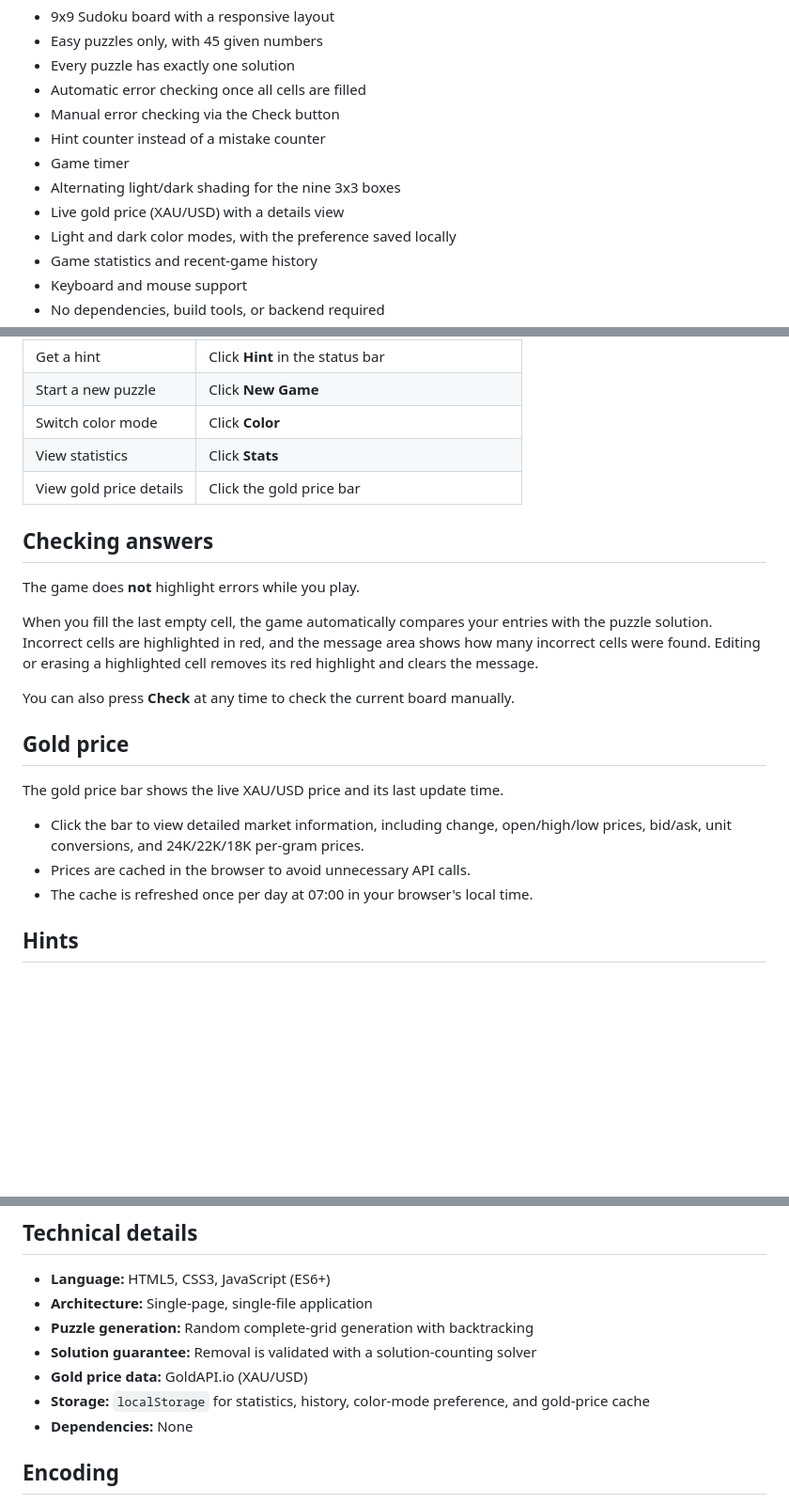
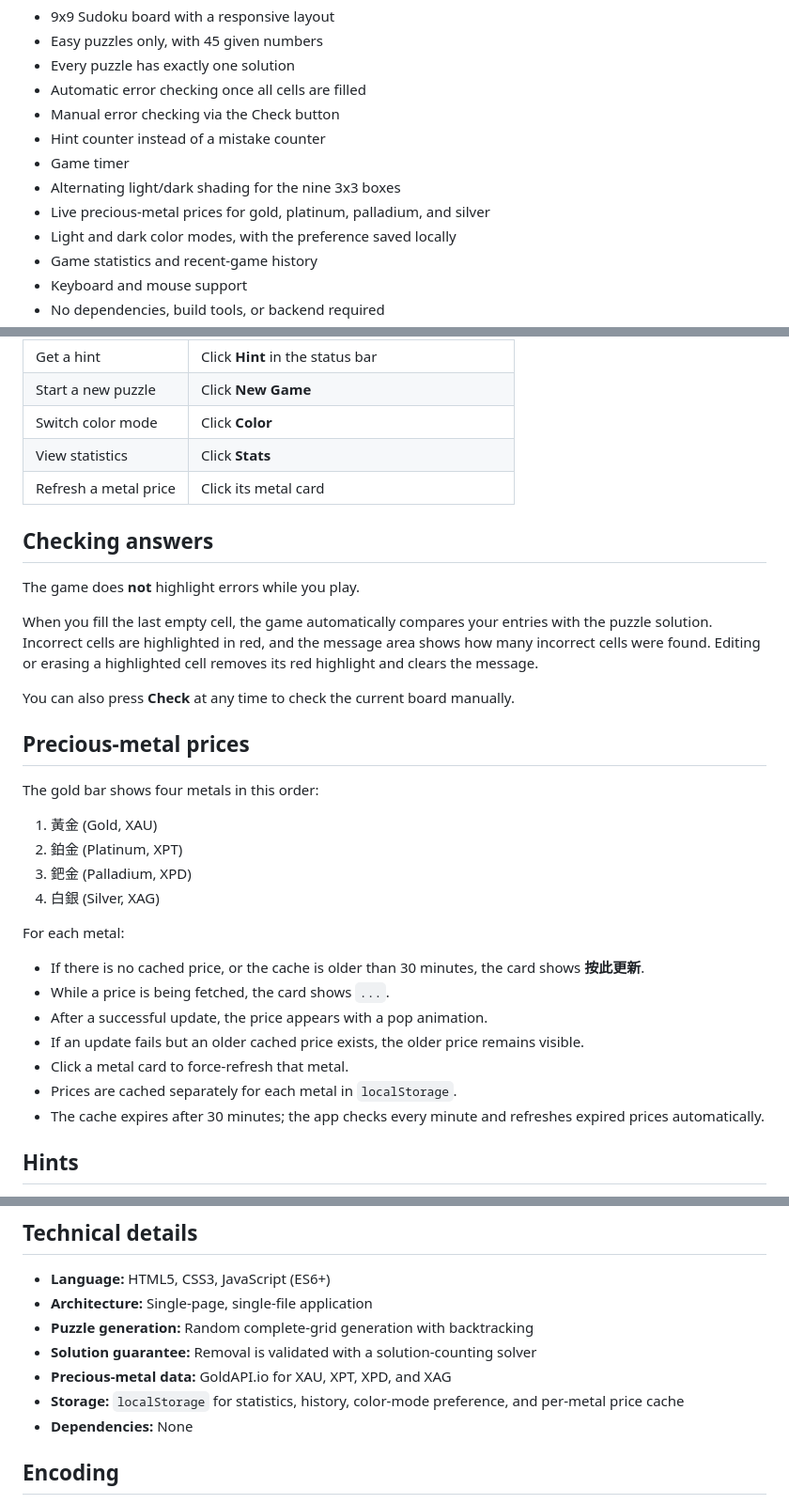
Before and after one commit to makinggit/sudoku-html5-game, a Markdown page: README.md, 3 parts joined by grey strips. Shown at 94% size. Drawn GitHub-style; blank space fills up the shorter version.

Commit message:
docs: update README for four metals, 30-minute cache, and CI guards

```diff
--- a/README.md
+++ b/README.md
@@ -16,7 +16,7 @@ https://makinggit.github.io/sudoku-html5-game/
 - Hint counter instead of a mistake counter
 - Game timer
 - Alternating light/dark shading for the nine 3x3 boxes
-- Live gold price (XAU/USD) with a details view
+- Live precious-metal prices for gold, platinum, palladium, and silver
 - Light and dark color modes, with the preference saved locally
 - Game statistics and recent-game history
 - Keyboard and mouse support
@@ -44,7 +44,7 @@ https://makinggit.github.io/sudoku-html5-game/
 | Start a new puzzle | Click **New Game** |
 | Switch color mode | Click **Color** |
 | View statistics | Click **Stats** |
-| View gold price details | Click the gold price bar |
+| Refresh a metal price | Click its metal card |
 
 ## Checking answers
 
@@ -54,13 +54,24 @@ When you fill the last empty cell, the game automatically compares your entries
 
 You can also press **Check** at any time to check the current board manually.
 
-## Gold price
+## Precious-metal prices
 
-The gold price bar shows the live XAU/USD price and its last update time.
+The gold bar shows four metals in this order:
 
-- Click the bar to view detailed market information, including change, open/high/low prices, bid/ask, unit conversions, and 24K/22K/18K per-gram prices.
-- Prices are cached in the browser to avoid unnecessary API calls.
-- The cache is refreshed once per day at 07:00 in your browser's local time.
+1. 黃金 (Gold, XAU)
+2. 鉑金 (Platinum, XPT)
+3. 鈀金 (Palladium, XPD)
+4. 白銀 (Silver, XAG)
+
+For each metal:
+
+- If there is no cached price, or the cache is older than 30 minutes, the card shows **按此更新**.
+- While a price is being fetched, the card shows `...`.
+- After a successful update, the price appears with a pop animation.
+- If an update fails but an older cached price exists, the older price remains visible.
+- Click a metal card to force-refresh that metal.
+- Prices are cached separately for each metal in `localStorage`.
+- The cache expires after 30 minutes; the app checks every minute and refreshes expired prices automatically.
 
 ## Hints
 
@@ -87,8 +98,8 @@ Statistics and history are stored in the browser using `localStorage`. Use **Cle
 - **Architecture:** Single-page, single-file application
 - **Puzzle generation:** Random complete-grid generation with backtracking
 - **Solution guarantee:** Removal is validated with a solution-counting solver
-- **Gold price data:** GoldAPI.io (XAU/USD)
-- **Storage:** `localStorage` for statistics, history, color-mode preference, and gold-price cache
+- **Precious-metal data:** GoldAPI.io for XAU, XPT, XPD, and XAG
+- **Storage:** `localStorage` for statistics, history, color-mode preference, and per-metal price cache
 - **Dependencies:** None
 
 ## Encoding
```
Also changed, not shown: other parts of README.md (+16 -6 lines).
